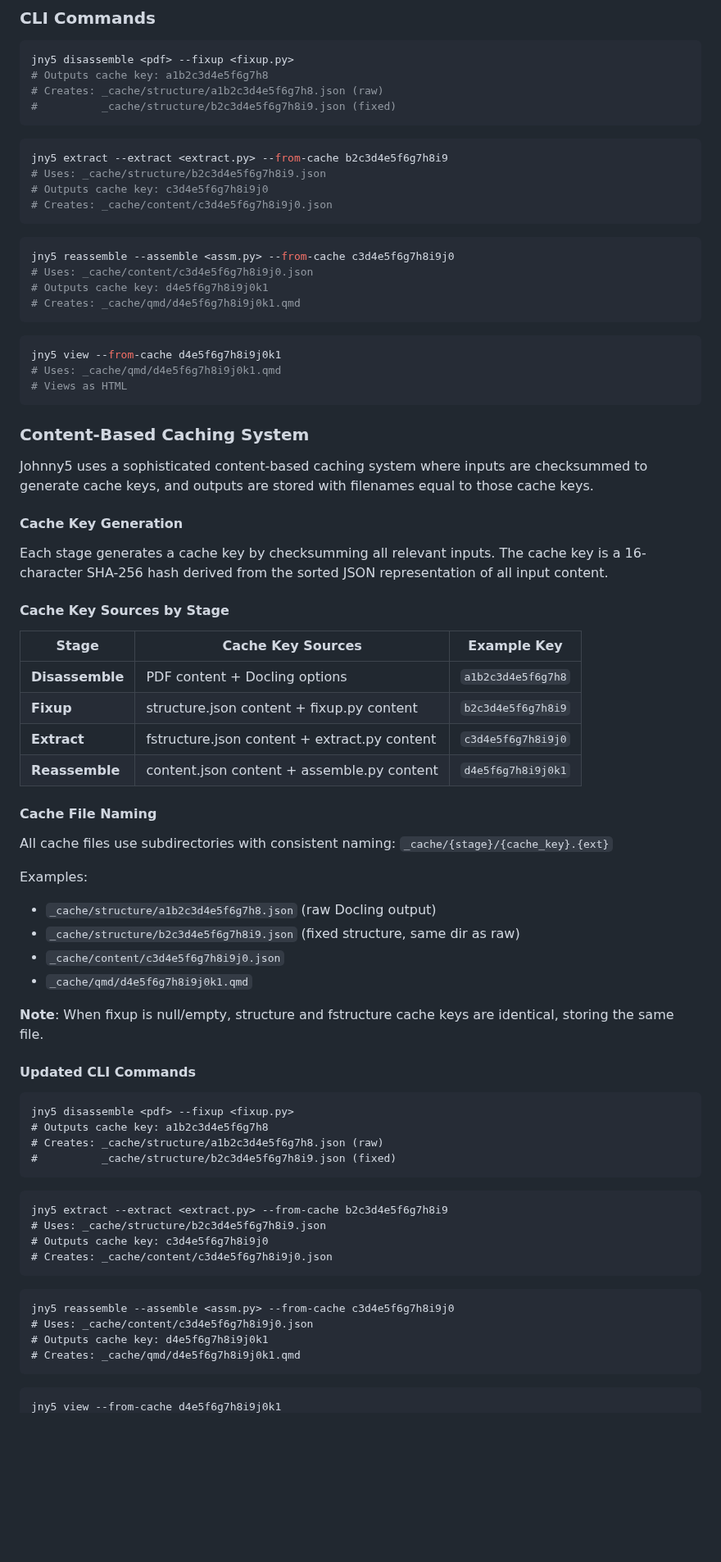
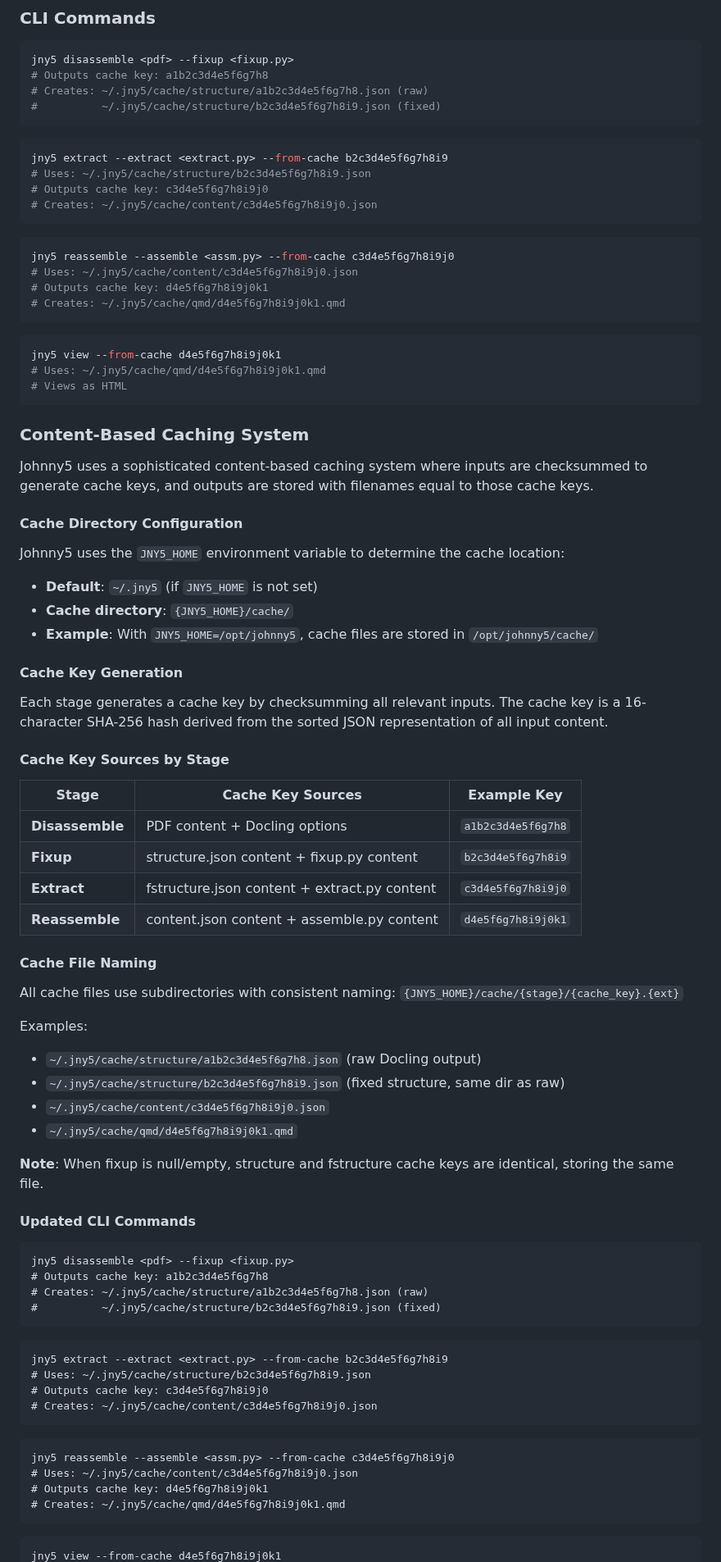
Before and after one commit to wawiesel/johnny5, a Markdown page: SPEC.md, the part around one of its changes. Shown at 82% size. GitHub-like rendering; blank space fills up the shorter version.

Commit message:
feat: Add JNY5_HOME environment variable for configurable cache location
- Add JNY5_HOME environment variable (defaults to ~/.jny5)
- Cache directory is {JNY5_HOME}/cache/
- Update all cache file references to use new path structure
- Fix table column alignment in Cache Key Sources table
- Update CLI command examples to show ~/.jny5/cache/ paths
- Update Data Artifacts table with JNY5_HOME paths
- Provide example of custom JNY5_HOME configuration
- Follow standard practices for configurable application directories

````diff
--- a/SPEC.md
+++ b/SPEC.md
@@ -21,27 +21,27 @@ Johnny5 provides a reproducible, pluggable environment for document disassembly
 ```bash
 jny5 disassemble <pdf> --fixup <fixup.py>
 # Outputs cache key: a1b2c3d4e5f6g7h8
-# Creates: _cache/structure/a1b2c3d4e5f6g7h8.json (raw)
-#          _cache/structure/b2c3d4e5f6g7h8i9.json (fixed)
+# Creates: ~/.jny5/cache/structure/a1b2c3d4e5f6g7h8.json (raw)
+#          ~/.jny5/cache/structure/b2c3d4e5f6g7h8i9.json (fixed)
 ```
 
 ```bash
 jny5 extract --extract <extract.py> --from-cache b2c3d4e5f6g7h8i9
-# Uses: _cache/structure/b2c3d4e5f6g7h8i9.json
+# Uses: ~/.jny5/cache/structure/b2c3d4e5f6g7h8i9.json
 # Outputs cache key: c3d4e5f6g7h8i9j0
-# Creates: _cache/content/c3d4e5f6g7h8i9j0.json
+# Creates: ~/.jny5/cache/content/c3d4e5f6g7h8i9j0.json
 ```
 
 ```bash
 jny5 reassemble --assemble <assm.py> --from-cache c3d4e5f6g7h8i9j0
-# Uses: _cache/content/c3d4e5f6g7h8i9j0.json
+# Uses: ~/.jny5/cache/content/c3d4e5f6g7h8i9j0.json
 # Outputs cache key: d4e5f6g7h8i9j0k1
-# Creates: _cache/qmd/d4e5f6g7h8i9j0k1.qmd
+# Creates: ~/.jny5/cache/qmd/d4e5f6g7h8i9j0k1.qmd
 ```
 
 ```bash
 jny5 view --from-cache d4e5f6g7h8i9j0k1
-# Uses: _cache/qmd/d4e5f6g7h8i9j0k1.qmd
+# Uses: ~/.jny5/cache/qmd/d4e5f6g7h8i9j0k1.qmd
 # Views as HTML
 ```
 
@@ -49,28 +49,35 @@ jny5 view --from-cache d4e5f6g7h8i9j0k1
 
 Johnny5 uses a sophisticated content-based caching system where inputs are checksummed to generate cache keys, and outputs are stored with filenames equal to those cache keys.
 
+#### Cache Directory Configuration
+
+Johnny5 uses the `JNY5_HOME` environment variable to determine the cache location:
+- **Default**: `~/.jny5` (if `JNY5_HOME` is not set)
+- **Cache directory**: `{JNY5_HOME}/cache/`
+- **Example**: With `JNY5_HOME=/opt/johnny5`, cache files are stored in `/opt/johnny5/cache/`
+
 #### Cache Key Generation
 
 Each stage generates a cache key by checksumming all relevant inputs. The cache key is a 16-character SHA-256 hash derived from the sorted JSON representation of all input content.
 
 #### Cache Key Sources by Stage
 
-| Stage         | Cache Key Sources                    | Example Key      |
-|---------------|--------------------------------------|------------------|
-| **Disassemble** | PDF content + Docling options        | `a1b2c3d4e5f6g7h8` |
-| **Fixup**       | structure.json content + fixup.py content | `b2c3d4e5f6g7h8i9` |
-| **Extract**     | fstructure.json content + extract.py content | `c3d4e5f6g7h8i9j0` |
-| **Reassemble**  | content.json content + assemble.py content | `d4e5f6g7h8i9j0k1` |
+| Stage           | Cache Key Sources                           | Example Key        |
+|-----------------|---------------------------------------------|--------------------|
+| **Disassemble** | PDF content + Docling options               | `a1b2c3d4e5f6g7h8` |
+| **Fixup**       | structure.json content + fixup.py content   | `b2c3d4e5f6g7h8i9` |
+| **Extract**     | fstructure.json content + extract.py content| `c3d4e5f6g7h8i9j0` |
+| **Reassemble**  | content.json content + assemble.py content  | `d4e5f6g7h8i9j0k1` |
 
 #### Cache File Naming
 
-All cache files use subdirectories with consistent naming: `_cache/{stage}/{cache_key}.{ext}`
+All cache files use subdirectories with consistent naming: `{JNY5_HOME}/cache/{stage}/{cache_key}.{ext}`
 
 Examples:
-- `_cache/structure/a1b2c3d4e5f6g7h8.json` (raw Docling output)
-- `_cache/structure/b2c3d4e5f6g7h8i9.json` (fixed structure, same dir as raw)
-- `_cache/content/c3d4e5f6g7h8i9j0.json`
-- `_cache/qmd/d4e5f6g7h8i9j0k1.qmd`
+- `~/.jny5/cache/structure/a1b2c3d4e5f6g7h8.json` (raw Docling output)
+- `~/.jny5/cache/structure/b2c3d4e5f6g7h8i9.json` (fixed structure, same dir as raw)
+- `~/.jny5/cache/content/c3d4e5f6g7h8i9j0.json`
+- `~/.jny5/cache/qmd/d4e5f6g7h8i9j0k1.qmd`
 
 **Note**: When fixup is null/empty, structure and fstructure cache keys are identical, storing the same file.
 
@@ -79,22 +86,22 @@ Examples:
 ```
 jny5 disassemble <pdf> --fixup <fixup.py>
 # Outputs cache key: a1b2c3d4e5f6g7h8
-# Creates: _cache/structure/a1b2c3d4e5f6g7h8.json (raw)
-#          _cache/structure/b2c3d4e5f6g7h8i9.json (fixed)
+# Creates: ~/.jny5/cache/structure/a1b2c3d4e5f6g7h8.json (raw)
+#          ~/.jny5/cache/structure/b2c3d4e5f6g7h8i9.json (fixed)
 ```
 
 ```
 jny5 extract --extract <extract.py> --from-cache b2c3d4e5f6g7h8i9
-# Uses: _cache/structure/b2c3d4e5f6g7h8i9.json
+# Uses: ~/.jny5/cache/structure/b2c3d4e5f6g7h8i9.json
 # Outputs cache key: c3d4e5f6g7h8i9j0
-# Creates: _cache/content/c3d4e5f6g7h8i9j0.json
+# Creates: ~/.jny5/cache/content/c3d4e5f6g7h8i9j0.json
 ```
 
 ```
 jny5 reassemble --assemble <assm.py> --from-cache c3d4e5f6g7h8i9j0
-# Uses: _cache/content/c3d4e5f6g7h8i9j0.json
+# Uses: ~/.jny5/cache/content/c3d4e5f6g7h8i9j0.json
 # Outputs cache key: d4e5f6g7h8i9j0k1
-# Creates: _cache/qmd/d4e5f6g7h8i9j0k1.qmd
+# Creates: ~/.jny5/cache/qmd/d4e5f6g7h8i9j0k1.qmd
 ```
 
 ```
````
Also changed, not shown: other parts of SPEC.md (+5 -5 lines).
